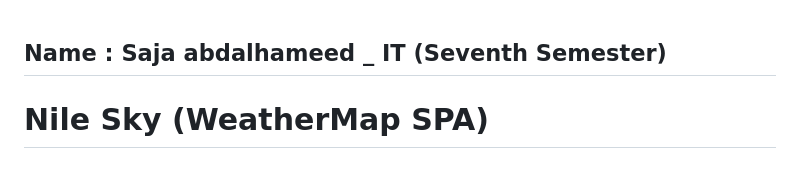
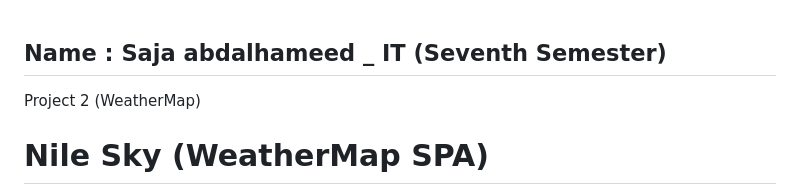
Before and after one commit to sajaabdalhameed/nile-sky, a Markdown page: README.md, the part around the change. Rendered like a GitHub page.

Commit message:
Add project name to README

```diff
--- a/README.md
+++ b/README.md
@@ -1,4 +1,6 @@
 ## Name : Saja abdalhameed _ IT (Seventh Semester)
+
+Project 2 (WeatherMap)
 
 
 # Nile Sky (WeatherMap SPA)
```
